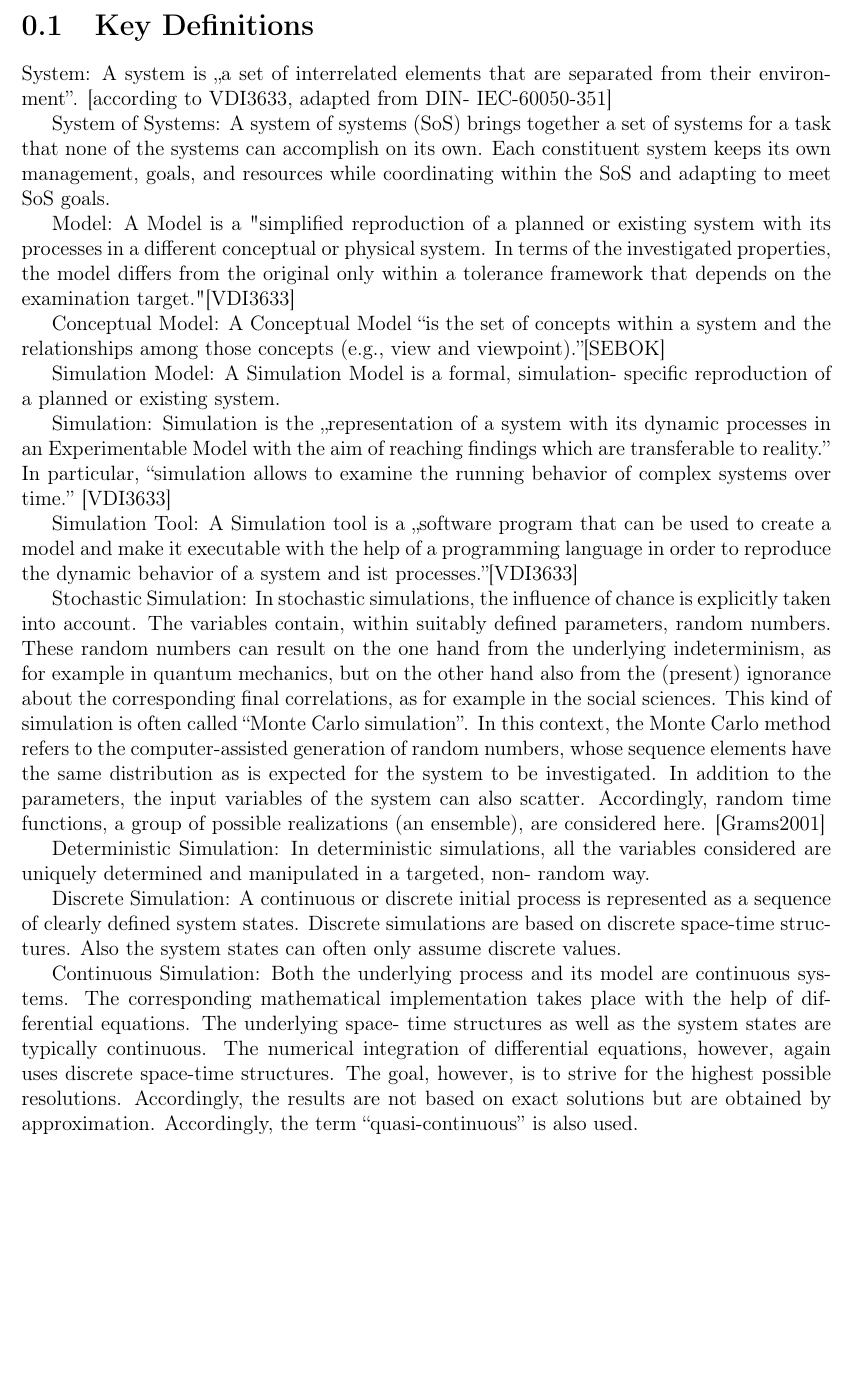
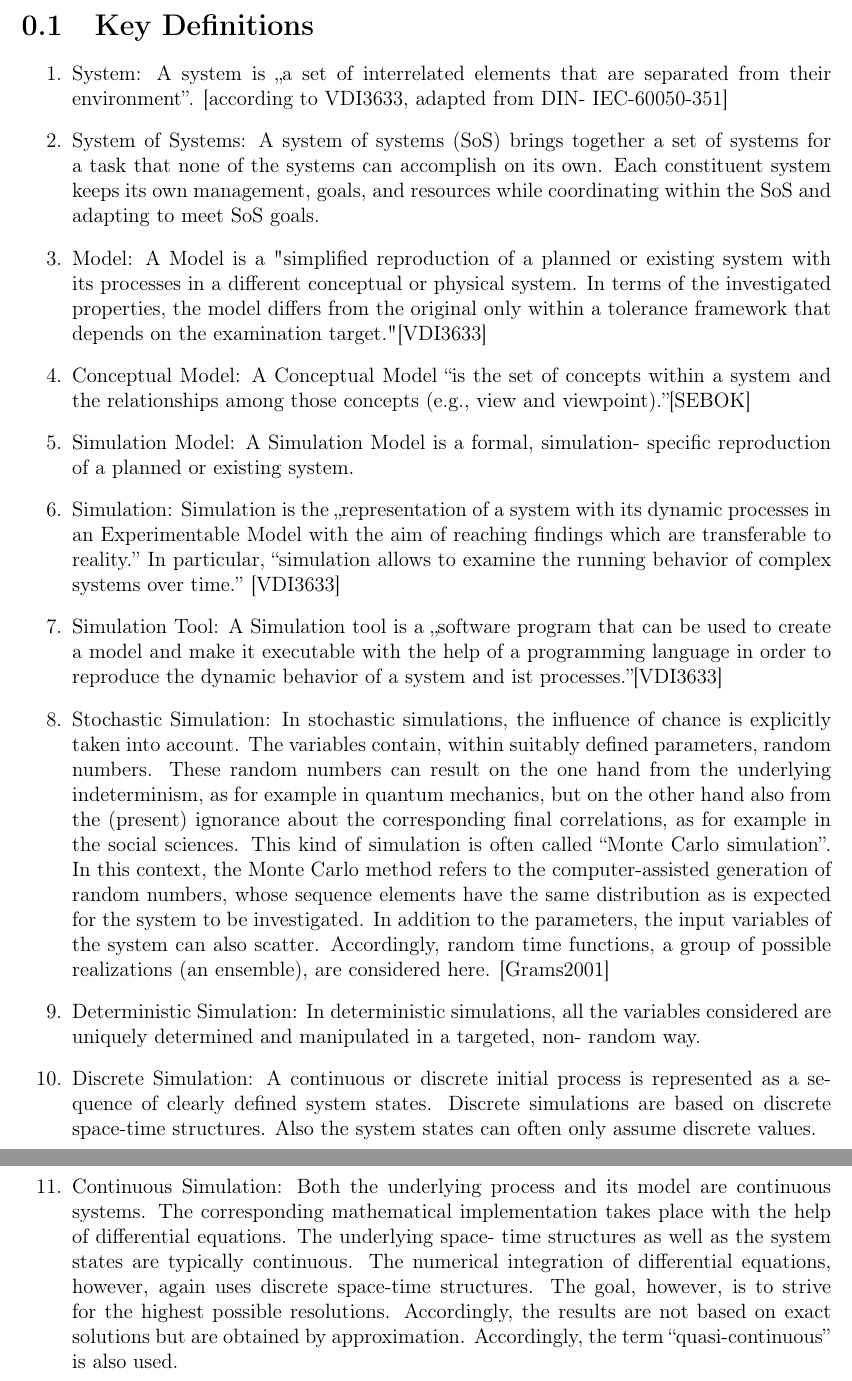
Before and after one commit to svaichu/simsys, a LaTeX document (main.tex, which reads C02_key_defs.tex): part of page 2 of 5 before the commit and two parts of pages 2 and 3 of 5 after it, the two joined at a grey line, cut so that both start at the same text, the shorter picture padded with empty space. Compiled offline with pdfLaTeX.

Commit message:
Refactor key definitions in C02_key_defs.tex for improved clarity and formatting

```diff
--- a/C02_key_defs.tex
+++ b/C02_key_defs.tex
@@ -1,5 +1,30 @@
 % C02 Basic Terms
 
-System: A system is „a set of interrelated elements that are separated from their environment”. [according to VDI3633, adapted from DIN- IEC-60050-351]
+% Create list of key definitions, start each with number and a dot.
+% Example: 1 Term: Definition
+
+\begin{enumerate}
+
+\item System: A system is „a set of interrelated elements that are separated from their environment”. [according to VDI3633, adapted from DIN- IEC-60050-351]
+
+\item System of Systems: A system of systems (SoS) brings together a set of systems for a task that none of the systems can accomplish on its own. Each constituent system keeps its own management, goals, and resources while coordinating within the SoS and adapting to meet SoS goals.
+
+\item Model: A Model is a "simplified reproduction of a planned or existing system with its processes in a different conceptual or physical system. In terms of the investigated properties, the model differs from the original only within a tolerance framework that depends on the examination target."[VDI3633]
+
+\item Conceptual Model: A Conceptual Model “is the set of concepts within a system and the relationships among those concepts (e.g., view and viewpoint).”[SEBOK]
+
+\item Simulation Model: A Simulation Model is a formal, simulation- specific reproduction of a planned or existing system.
+
+\item Simulation: Simulation is the „representation of a system with its dynamic processes in an Experimentable Model with the aim of reaching findings which are transferable to reality.” In particular, “simulation allows to examine the running behavior of complex systems over time.” [VDI3633]
+
+\item Simulation Tool: A Simulation tool is a „software program that can be used to create a model and make it executable with the help of a programming language in order to reproduce the dynamic behavior of a system and ist processes.”[VDI3633]
+
+\item Stochastic Simulation: In stochastic simulations, the influence of chance is explicitly taken into account. The variables contain, within suitably defined parameters, random numbers. These random numbers can result on the one hand from the underlying indeterminism, as for example in quantum mechanics, but on the other hand also from the (present) ignorance about the corresponding final correlations, as for example in the social sciences. This kind of simulation is often called “Monte Carlo simulation”. In this context, the Monte Carlo method refers to the computer-assisted generation of random numbers, whose sequence elements have the same distribution as is expected for the system to be investigated. In addition to the parameters, the input variables of the system can also scatter. Accordingly, random time functions, a group of possible realizations (an ensemble), are considered here. [Grams2001]
+
+\item Deterministic Simulation: In deterministic simulations, all the variables considered are uniquely determined and manipulated in a targeted, non- random way.
+
+\item Discrete Simulation: A continuous or discrete initial process is represented as a sequence of clearly defined system states. Discrete simulations are based on discrete space-time structures. Also the system states can often only assume discrete values.
+
+\item Continuous Simulation: Both the underlying process and its model are continuous systems. The corresponding mathematical implementation takes place with the help of differential equations. The underlying space- time structures as well as the system states are typically continuous. The numerical integration of differential equations, however, again uses discrete space-time structures. The goal, however, is to strive for the highest possible resolutions. Accordingly, the results are not based on exact solutions but are obtained by approximation. Accordingly, the term “quasi-continuous” is also used.
 
 
@@ -6,20 +32,18 @@ System: A system is „a set of interrelated elements that are separated from th
 
-System of Systems: A system of systems (SoS) brings together a set of systems for a task that none of the systems can accomplish on its own. Each constituent system keeps its own management, goals, and resources while coordinating within the SoS and adapting to meet SoS goals.
+\item Domain-independent methods: The approach to cross-domain modelling is the description of the overall system with an abstract modeling language. These languages can then be equation-based, agent-based, graphical or object-oriented. Such a model is automatically prepared and simulated by a simulator.
 
-Model: A Model is a "simplified reproduction of a planned or existing system with its processes in a different conceptual or physical system. In terms of the investigated properties, the model differs from the original only within a tolerance framework that depends on the examination target."[VDI3633]
+\item Specific methods for single domains: Domain-specific simulation methods are usually implemented concretely for a specific physical process and are often more powerful or easier to apply in this domain than domain-spanning modelling and simulation systems.
 
-Conceptual Model: A Conceptual Model “is the set of concepts within a system and the relationships among those concepts (e.g., view and viewpoint).”[SEBOK]
+\item Finite Element Method (FEM): FEM is a numerical method for solving partial differential equations (PDEs). In addition to time, space is also discretized, i.e. divided into a mesh of finitely small elements. The result is a usually very large equation system (dependent on the number of elements, linear for linear PDEs), which is solved directly or iteratively.
 
-Simulation Model: A Simulation Model is a formal, simulation- specific reproduction of a planned or existing system.
+\item Equation-based simulation describes systems and processes using differential algebraic equations (DAE), i.e. systems of ordinary differential equations and algebraic equations.
 
-Simulation: Simulation is the „representation of a system with its dynamic processes in an Experimentable Model with the aim of reaching findings which are transferable to reality.” In particular, “simulation allows to examine the running behavior of complex systems over time.” [VDI3633]
+\item Signal-oriented Simulation: Signal-oriented simulation describes systems and processes on the basis of functional diagrams (also called block diagrams). A functional diagram is the “symbolic representation of the actions in a system by functional blocks, summing points and branching points linked by action lines” [DIN-IEC-60050-351].
 
-Simulation Tool: A Simulation tool is a „software program that can be used to create a model and make it executable with the help of a programming language in order to reproduce the dynamic behavior of a system and ist processes.”[VDI3633]
+\item Physical oo simulation: Physical object-oriented simulation (also called network modelling) describes systems by elements (also called nodes) that are interconnected by connections. Physical relationships are formulated by expressions of potential and flow quantities. See also [ITI2009]
 
-Stochastic Simulation: In stochastic simulations, the influence of chance is explicitly taken into account. The variables contain, within suitably defined parameters, random numbers. These random numbers can result on the one hand from the underlying indeterminism, as for example in quantum mechanics, but on the other hand also from the (present) ignorance about the corresponding final correlations, as for example in the social sciences. This kind of simulation is often called “Monte Carlo simulation”. In this context, the Monte Carlo method refers to the computer-assisted generation of random numbers, whose sequence elements have the same distribution as is expected for the system to be investigated. In addition to the parameters, the input variables of the system can also scatter. Accordingly, random time functions, a group of possible realizations (an ensemble), are considered here. [Grams2001]
+\item DES: In Discrete-Event Simulation (DES), all events that occur during the course of a discrete process are replayed. For each event, an event routine is executed that depends on the event type. [Hedtstuck2013]
 
-Deterministic Simulation: In deterministic simulations, all the variables considered are uniquely determined and manipulated in a targeted, non- random way.
+\item Systems Engineering (SE) is an interdisciplinary approach and means to enable the realization of successful systems. It focuses on holistically and concurrently understanding stakeholder needs; exploring opportunities; documenting requirements; and synthesizing, verifying, validating, and evolving solutions while considering the complete problem, from system concept exploration through system disposal.[SeBOK v1.9.1]
 
-Discrete Simulation: A continuous or discrete initial process is represented as a sequence of clearly defined system states. Discrete simulations are based on discrete space-time structures. Also the system states can often only assume discrete values.
-
-Continuous Simulation: Both the underlying process and its model are continuous systems. The corresponding mathematical implementation takes place with the help of differential equations. The underlying space- time structures as well as the system states are typically continuous. The numerical integration of differential equations, however, again uses discrete space-time structures. The goal, however, is to strive for the highest possible resolutions. Accordingly, the results are not based on exact solutions but are obtained by approximation. Accordingly, the term “quasi-continuous” is also used.
+\end{enumerate}
```
Also changed, not shown: C02_key_defs.tex (20 more changed lines).
